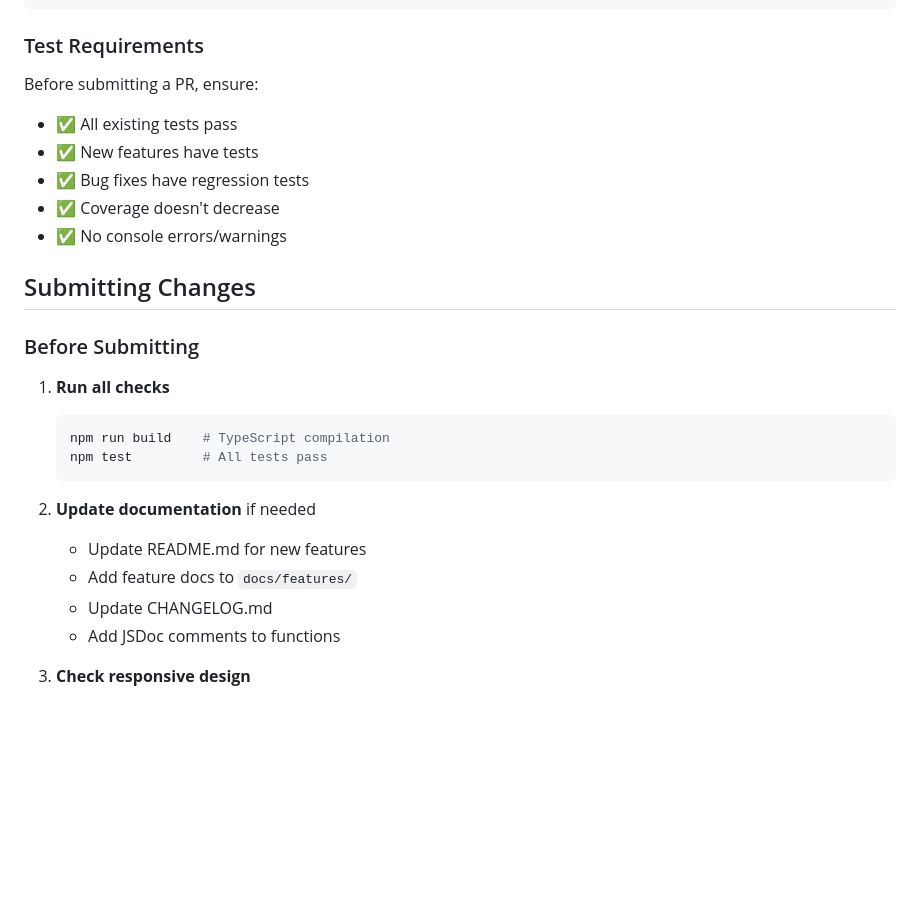
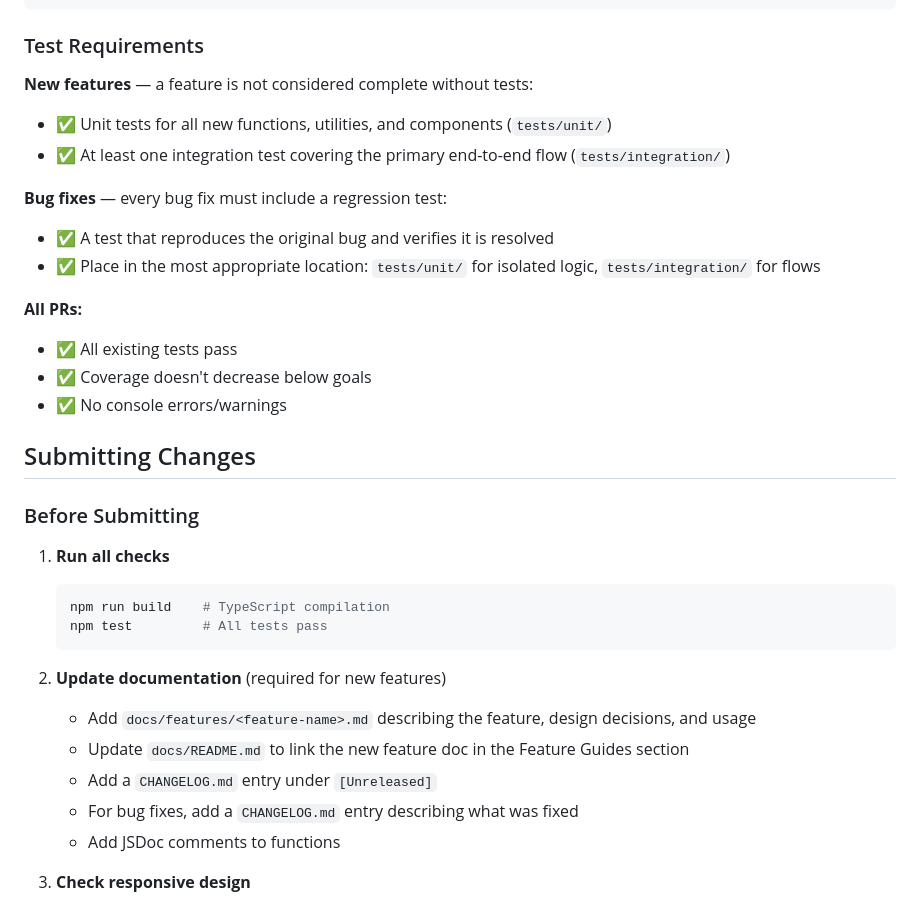
Before and after one commit to smotra-monitoring/frontend, a Markdown page: docs/CONTRIBUTING.md, the part around the change. Drawn GitHub-style; blank space fills up the shorter version.

````diff
--- a/docs/CONTRIBUTING.md
+++ b/docs/CONTRIBUTING.md
@@ -327,11 +327,17 @@ npm run test:integration
 
 ### Test Requirements
 
-Before submitting a PR, ensure:
+**New features** — a feature is not considered complete without tests:
+- ✅ Unit tests for all new functions, utilities, and components (`tests/unit/`)
+- ✅ At least one integration test covering the primary end-to-end flow (`tests/integration/`)
+
+**Bug fixes** — every bug fix must include a regression test:
+- ✅ A test that reproduces the original bug and verifies it is resolved
+- ✅ Place in the most appropriate location: `tests/unit/` for isolated logic, `tests/integration/` for flows
+
+**All PRs:**
 - ✅ All existing tests pass
-- ✅ New features have tests
-- ✅ Bug fixes have regression tests
-- ✅ Coverage doesn't decrease
+- ✅ Coverage doesn't decrease below goals
 - ✅ No console errors/warnings
 
 ## Submitting Changes
@@ -344,10 +350,11 @@ Before submitting a PR, ensure:
    npm test         # All tests pass
    ```
 
-2. **Update documentation** if needed
-   - Update README.md for new features
-   - Add feature docs to `docs/features/`
-   - Update CHANGELOG.md
+2. **Update documentation** (required for new features)
+   - Add `docs/features/<feature-name>.md` describing the feature, design decisions, and usage
+   - Update `docs/README.md` to link the new feature doc in the Feature Guides section
+   - Add a `CHANGELOG.md` entry under `[Unreleased]`
+   - For bug fixes, add a `CHANGELOG.md` entry describing what was fixed
    - Add JSDoc comments to functions
 
 3. **Check responsive design**
````
Also changed, not shown: .github/copilot-instructions.md (+24 -2 lines).
